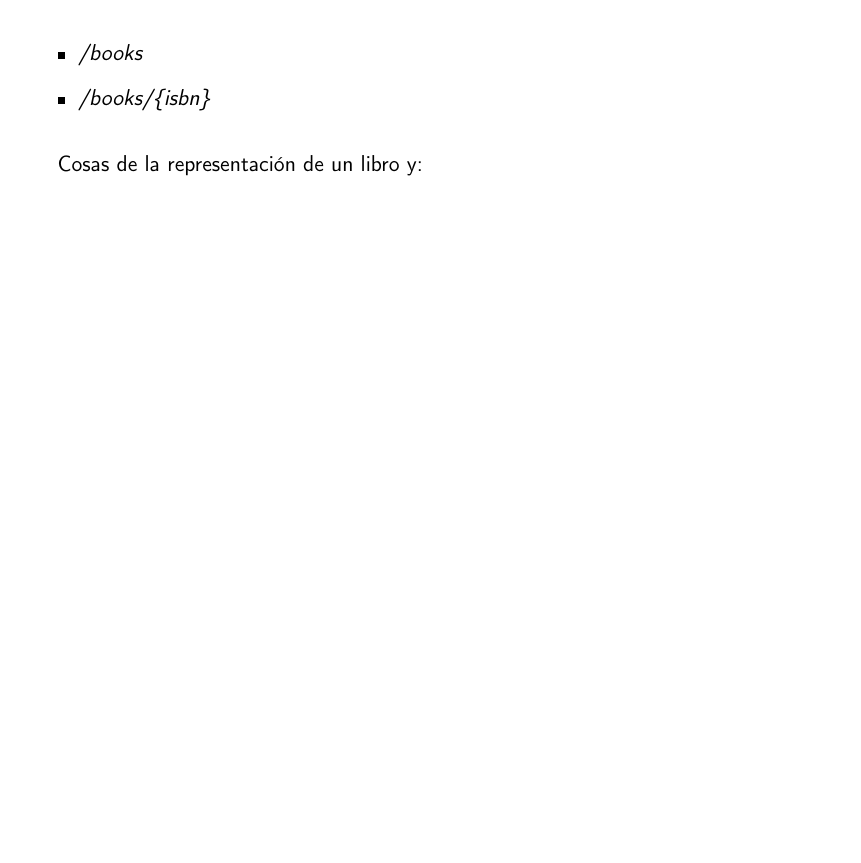
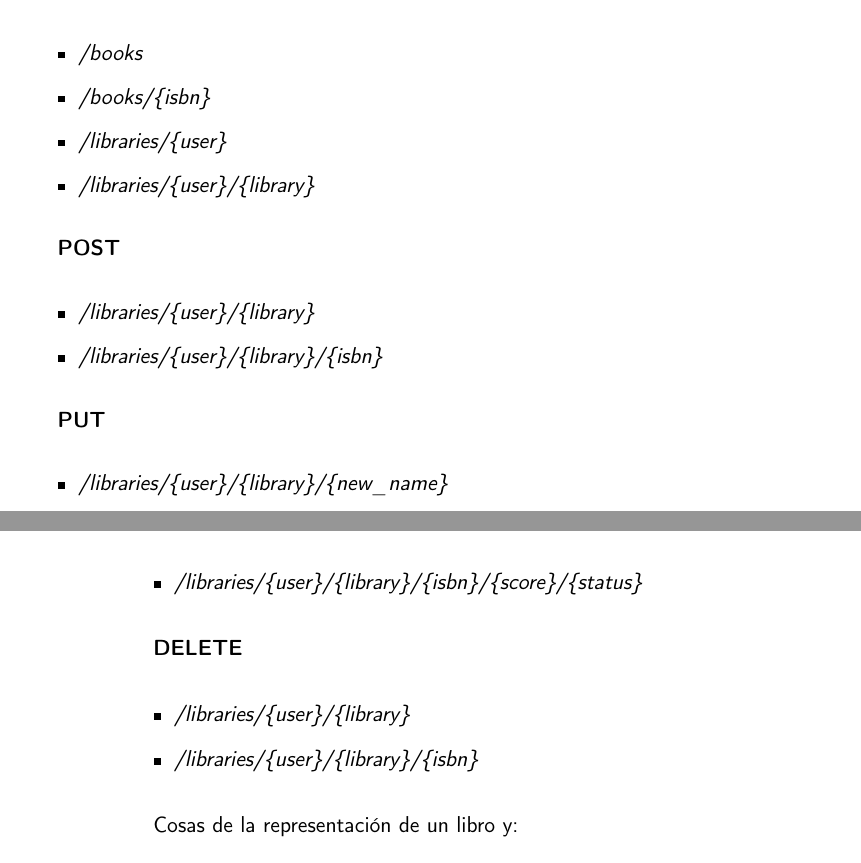
Before and after one commit to Anglepi/My-Many-Reads, a LaTeX book (docs/tex/proyecto.tex, which reads docs/tex/secciones/05_implementacion.tex): part of page 55 of 59 before the commit and two parts of pages 55 and 56 of 59 after it, the two joined at a grey line, cut so that both start at the same text, the shorter picture padded with empty space. Compiled offline with pdfLaTeX.

Commit message:
#48 ADD library endpoints

```diff
--- a/docs/tex/secciones/05_implementacion.tex
+++ b/docs/tex/secciones/05_implementacion.tex
@@ -254,6 +254,26 @@ Esto para mi supuso bastante ahorro de trabajo, pues para comprobar manualmente
 \begin{itemize}
     \item \textit{/books}
     \item \textit{/books/\{isbn\}}
+    \item \textit{/libraries/\{user\}}
+    \item \textit{/libraries/\{user\}/\{library\}}
+\end{itemize}
+
+\textbf{POST}
+\begin{itemize}
+    \item \textit{/libraries/\{user\}/\{library\}}
+    \item \textit{/libraries/\{user\}/\{library\}/\{isbn\}}
+\end{itemize}
+
+\textbf{PUT}
+\begin{itemize}
+    \item \textit{/libraries/\{user\}/\{library\}/\{new\_name\}}
+    \item \textit{/libraries/\{user\}/\{library\}/\{isbn\}/\{score\}/\{status\}}
+\end{itemize}
+
+\textbf{DELETE}
+\begin{itemize}
+    \item \textit{/libraries/\{user\}/\{library\}}
+    \item \textit{/libraries/\{user\}/\{library\}/\{isbn\}}
 \end{itemize}
 
 Cosas de la representación de un libro y:
```
